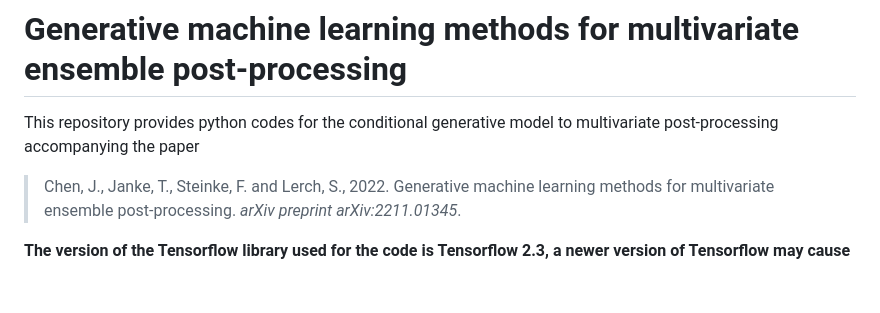
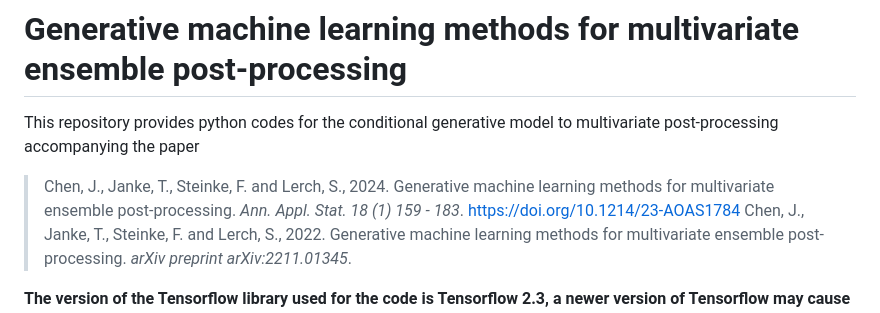
Before and after one commit to jieyu97/mvpp, a Markdown page: README.md, the part around the change. Rendered like a GitHub page; blank space fills up the shorter version.

```diff
--- a/README.md
+++ b/README.md
@@ -2,6 +2,7 @@
 
 This repository provides python codes for the conditional generative model to multivariate post-processing accompanying the paper
 
+> Chen, J., Janke, T., Steinke, F. and Lerch, S., 2024. Generative machine learning methods for multivariate ensemble post-processing. *Ann. Appl. Stat. 18 (1) 159 - 183*. https://doi.org/10.1214/23-AOAS1784
 > Chen, J., Janke, T., Steinke, F. and Lerch, S., 2022. Generative machine learning methods for multivariate ensemble post-processing. *arXiv preprint arXiv:2211.01345*.
 
 **The version of the Tensorflow library used for the code is Tensorflow 2.3, a newer version of Tensorflow may cause the code to fail. :)**
```
